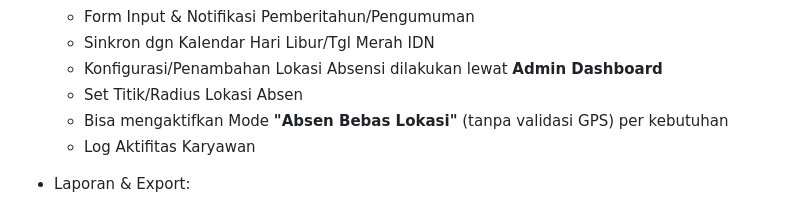
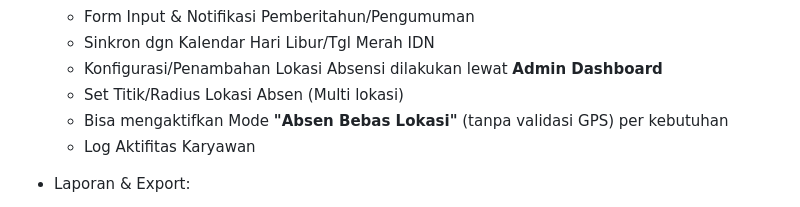
Before and after one commit to rickyds-bot/hradmin-panel-tetra, a Markdown page: README.md, the part around the change. Drawn GitHub-style.

```diff
--- a/README.md
+++ b/README.md
@@ -38,7 +38,7 @@ Aplikasi absensi karyawan berbasis mobile (Flutter) dengan web admin dashboard,
   - Form Input & Notifikasi Pemberitahun/Pengumuman
   - Sinkron dgn Kalendar Hari Libur/Tgl Merah IDN
   - Konfigurasi/Penambahan Lokasi Absensi dilakukan lewat **Admin Dashboard**
-  - Set Titik/Radius Lokasi Absen
+  - Set Titik/Radius Lokasi Absen (Multi lokasi)
   - Bisa mengaktifkan Mode **"Absen Bebas Lokasi"** (tanpa validasi GPS) per kebutuhan
   - Log Aktifitas Karyawan
 - Laporan & Export:
```
